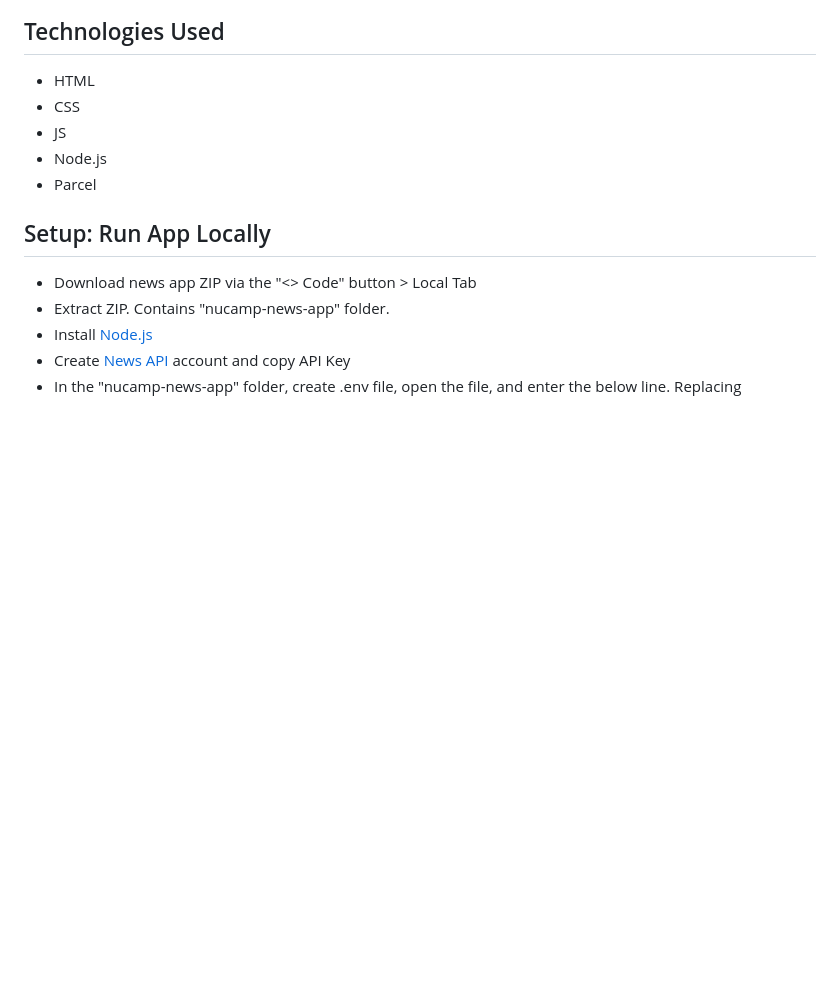
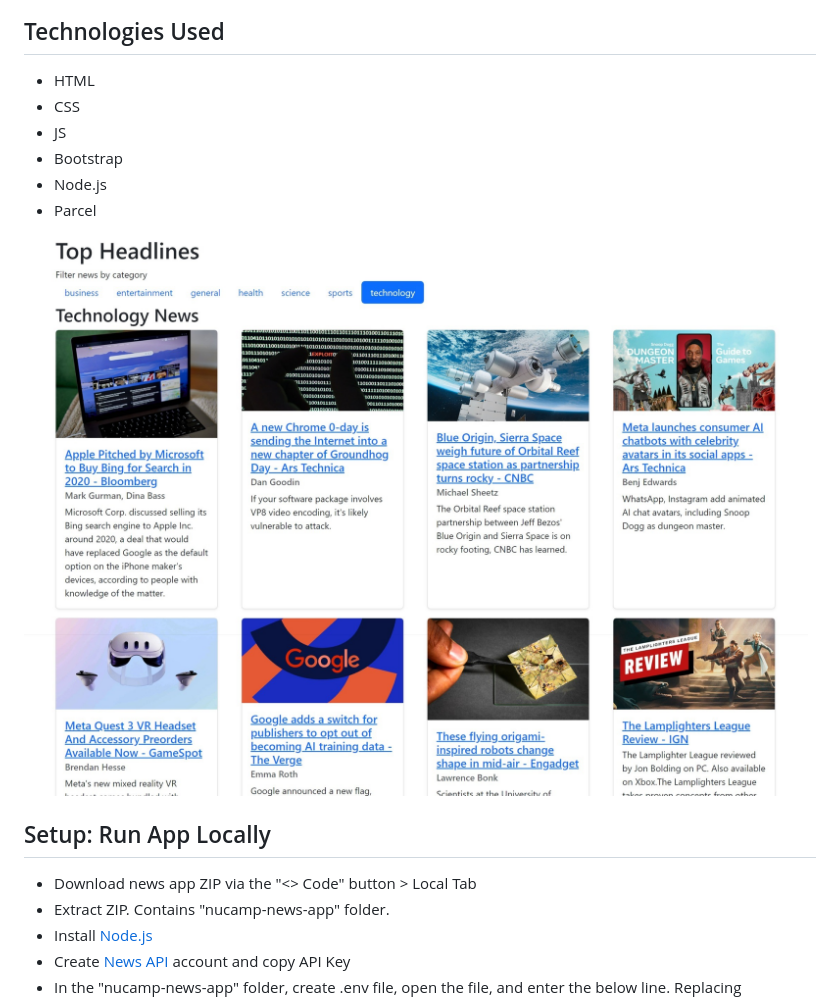
Before and after one commit to eccos/nucamp-news-app, a Markdown page: README.md, the part around the change. GitHub-like rendering; pictures changed too: Web capture_29-9-2023_143131_localhost.jpeg (added); blank space fills up the shorter version.

Commit message:
add news app screenshot

```diff
--- a/README.md
+++ b/README.md
@@ -6,8 +6,11 @@
 - HTML
 - CSS
 - JS
+- Bootstrap
 - Node.js
 - Parcel
+
+![news app screenshot](Web%20capture_29-9-2023_143131_localhost.jpeg)
 
 ## Setup: Run App Locally
 - Download news app ZIP via the "<> Code" button > Local Tab
```
